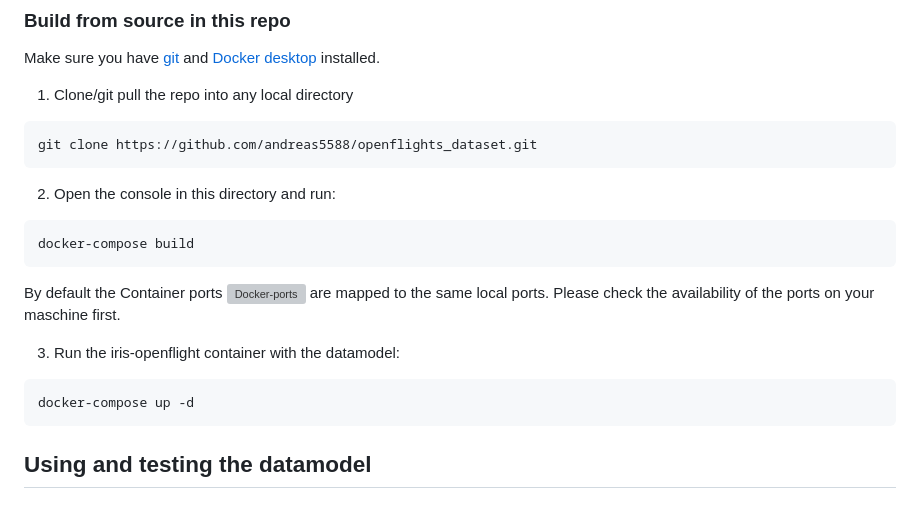
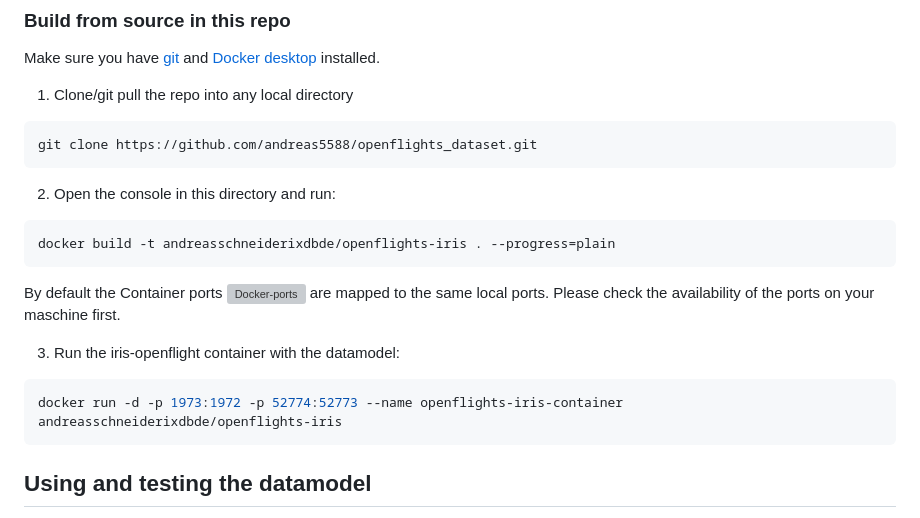
Before and after one commit to andreas5588/openflights_dataset, a Markdown page: README.md, the part around the change. Rendered like a GitHub page; grey boxes are pictures that could not be loaded.

Commit message:
change some docker commands in README

````diff
--- a/README.md
+++ b/README.md
@@ -45,7 +45,7 @@ git clone https://github.com/andreas5588/openflights_dataset.git
 2. Open the console in this directory and run:
 
 ```shell
-docker-compose build
+docker build -t andreasschneiderixdbde/openflights-iris . --progress=plain
 ```
 
 By default the Container ports  [![Docker-ports](https://img.shields.io/badge/dynamic/yaml?color=blue&label=docker-compose&prefix=ports%20-%20&query=%24.services.iris.ports&url=https%3A%2F%2Fraw.githubusercontent.com%2Fandreas5588%2Fopenflights_dataset%2Fmaster%2Fdocker-compose.yml)](https://raw.githubusercontent.com/andreas5588/openflights_dataset/master/docker-compose.yml) are mapped to the same local ports. Please check the availability of the ports on your maschine first.
@@ -54,7 +54,7 @@ By default the Container ports  [![Docker-ports](https://img.shields.io/badge/dy
 3. Run the iris-openflight container with the datamodel:
 
 ```shell
-docker-compose up -d
+docker run -d -p 1973:1972 -p 52774:52773 --name openflights-iris-container andreasschneiderixdbde/openflights-iris
 ```
 
 ## Using and testing the datamodel
````
